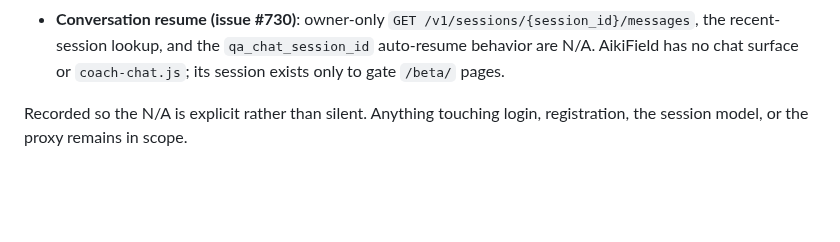
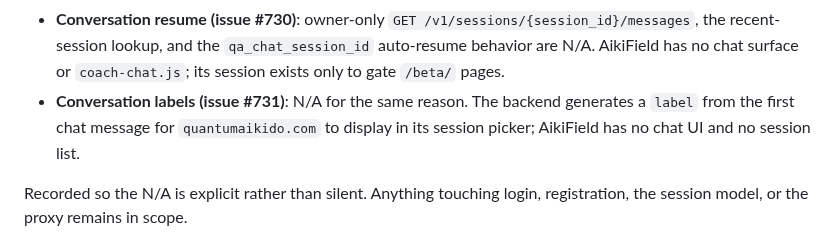
Before and after one commit to biofool/AikiField.com, a Markdown page: docs/coach-auth-prd.md, the part around the change. GitHub-like rendering; blank space fills up the shorter version.

Commit message:
docs(prd): conversation labels are N/A for AikiField (issue #731)
AikiField has no chat surface; the backend-generated conversation label and
session picker are consumed only by quantumaikido.com/members.php. Document
this as N/A in the auth-integration PRD.

```diff
--- a/docs/coach-auth-prd.md
+++ b/docs/coach-auth-prd.md
@@ -184,6 +184,9 @@ update or deploy:
   `GET /v1/sessions/{session_id}/messages`, the recent-session lookup, and the
   `qa_chat_session_id` auto-resume behavior are N/A. AikiField has no chat
   surface or `coach-chat.js`; its session exists only to gate `/beta/` pages.
+- **Conversation labels (issue #731)**: N/A for the same reason. The backend
+  generates a `label` from the first chat message for `quantumaikido.com` to
+  display in its session picker; AikiField has no chat UI and no session list.
 
 Recorded so the N/A is explicit rather than silent. Anything touching login,
 registration, the session model, or the proxy remains in scope.
```
